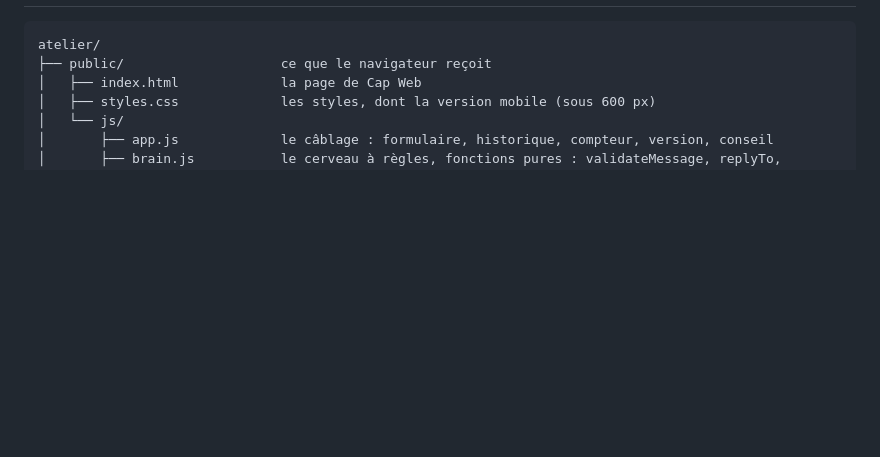
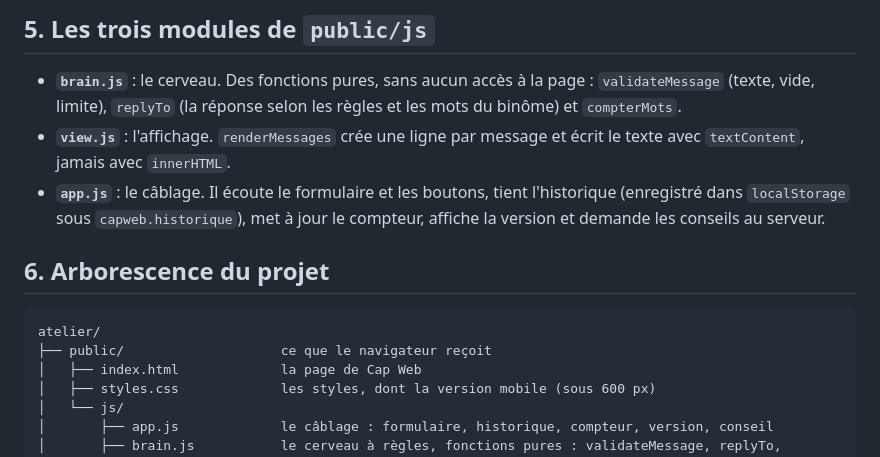
Before and after one commit to Montajab14/B15_Mediatique_Municipale_J2, a Markdown page: atelier/README.md, the part around one of its changes. Drawn GitHub-style; blank space fills up the shorter version.

````diff
--- a/atelier/README.md
+++ b/atelier/README.md
@@ -34,3 +81,10 @@ Dans le dossier `atelier` :
+## 5. Les trois modules de `public/js`
+
+* **`brain.js`** : le cerveau. Des fonctions pures, sans aucun accès à la page : `validateMessage` (texte, vide, limite), `replyTo` (la réponse selon les règles et les mots du binôme) et `compterMots`.
+* **`view.js`** : l'affichage. `renderMessages` crée une ligne par message et écrit le texte avec `textContent`, jamais avec `innerHTML`.
+* **`app.js`** : le câblage. Il écoute le formulaire et les boutons, tient l'historique (enregistré dans `localStorage` sous `capweb.historique`), met à jour le compteur, affiche la version et demande les conseils au serveur.
+
+## 6. Arborescence du projet
 
 ```text
 atelier/
````
Also changed, not shown: other parts of atelier/README.md (+70 -23 lines).
